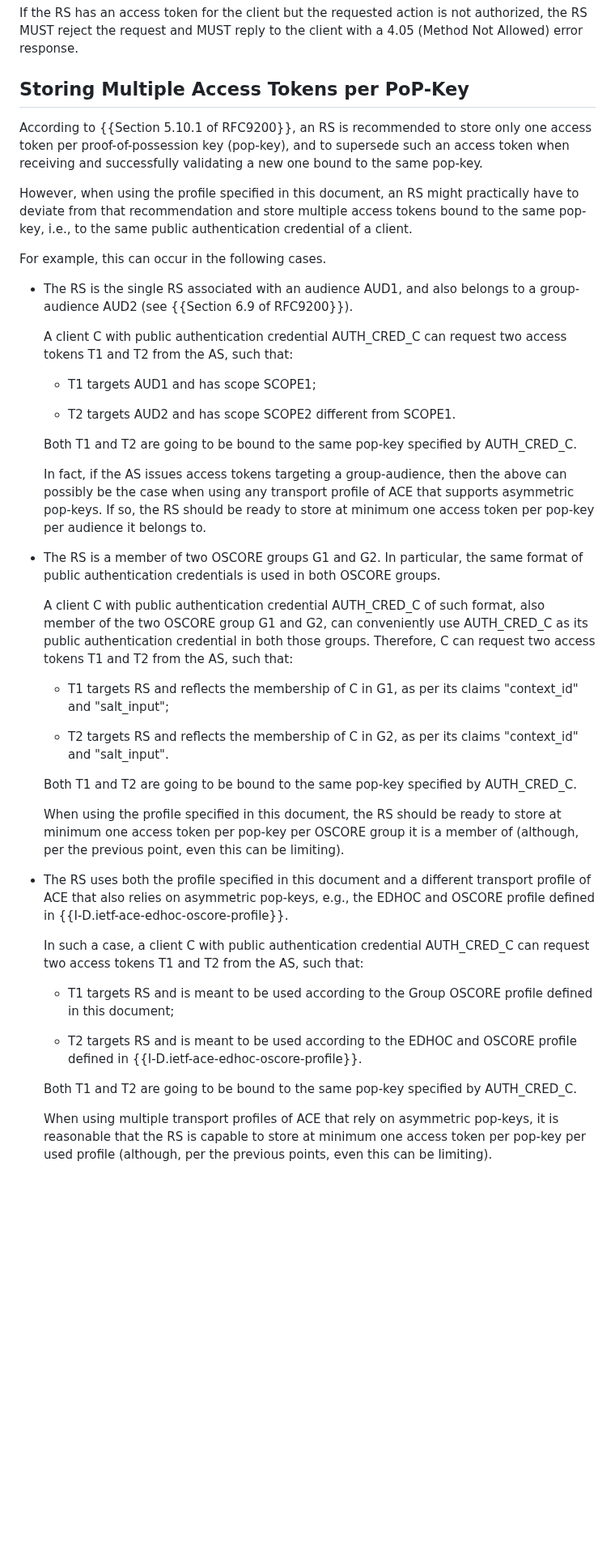
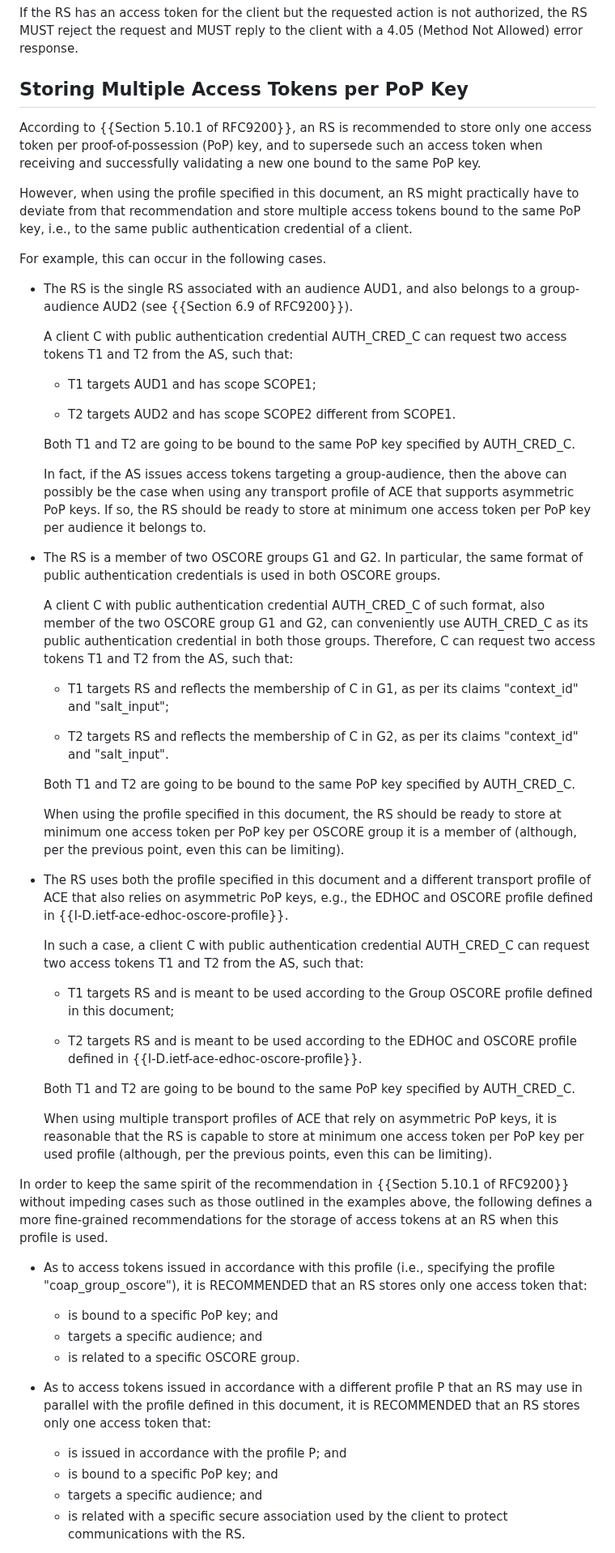
Before and after one commit to ace-wg/ace-group-oscore-profile, a Markdown page: draft-ietf-ace-group-oscore-profile.md, the part around one of its changes. Shown at 81% size. Rendered like a GitHub page; blank space fills up the shorter version.

Commit message:
Recommendations on storing multiple access tokens bound to the same PoP key

```diff
--- a/draft-ietf-ace-group-oscore-profile.md
+++ b/draft-ietf-ace-group-oscore-profile.md
@@ -775,11 +775,11 @@ If the RS has an access token for the client but no actions are authorized on th
 
 If the RS has an access token for the client but the requested action is not authorized, the RS MUST reject the request and MUST reply to the client with a 4.05 (Method Not Allowed) error response.
 
-## Storing Multiple Access Tokens per PoP-Key
+## Storing Multiple Access Tokens per PoP Key
 
-According to {{Section 5.10.1 of RFC9200}}, an RS is recommended to store only one access token per proof-of-possession key (pop-key), and to supersede such an access token when receiving and successfully validating a new one bound to the same pop-key.
+According to {{Section 5.10.1 of RFC9200}}, an RS is recommended to store only one access token per proof-of-possession (PoP) key, and to supersede such an access token when receiving and successfully validating a new one bound to the same PoP key.
 
-However, when using the profile specified in this document, an RS might practically have to deviate from that recommendation and store multiple access tokens bound to the same pop-key, i.e., to the same public authentication credential of a client.
+However, when using the profile specified in this document, an RS might practically have to deviate from that recommendation and store multiple access tokens bound to the same PoP key, i.e., to the same public authentication credential of a client.
 
 For example, this can occur in the following cases.
 
@@ -791,9 +791,9 @@ For example, this can occur in the following cases.
 
   - T2 targets AUD2 and has scope SCOPE2 different from SCOPE1.
 
-  Both T1 and T2 are going to be bound to the same pop-key specified by AUTH_CRED_C.
+  Both T1 and T2 are going to be bound to the same PoP key specified by AUTH_CRED_C.
 
-  In fact, if the AS issues access tokens targeting a group-audience, then the above can possibly be the case when using any transport profile of ACE that supports asymmetric pop-keys. If so, the RS should be ready to store at minimum one access token per pop-key per audience it belongs to.
+  In fact, if the AS issues access tokens targeting a group-audience, then the above can possibly be the case when using any transport profile of ACE that supports asymmetric PoP keys. If so, the RS should be ready to store at minimum one access token per PoP key per audience it belongs to.
 
 * The RS is a member of two OSCORE groups G1 and G2. In particular, the same format of public authentication credentials is used in both OSCORE groups.
 
@@ -803,11 +803,11 @@ For example, this can occur in the following cases.
 
   - T2 targets RS and reflects the membership of C in G2, as per its claims "context_id" and "salt_input".
 
-  Both T1 and T2 are going to be bound to the same pop-key specified by AUTH_CRED_C.
+  Both T1 and T2 are going to be bound to the same PoP key specified by AUTH_CRED_C.
 
-  When using the profile specified in this document, the RS should be ready to store at minimum one access token per pop-key per OSCORE group it is a member of (although, per the previous point, even this can be limiting).
+  When using the profile specified in this document, the RS should be ready to store at minimum one access token per PoP key per OSCORE group it is a member of (although, per the previous point, even this can be limiting).
 
-* The RS uses both the profile specified in this document and a different transport profile of ACE that also relies on asymmetric pop-keys, e.g., the EDHOC and OSCORE profile defined in {{I-D.ietf-ace-edhoc-oscore-profile}}.
+* The RS uses both the profile specified in this document and a different transport profile of ACE that also relies on asymmetric PoP keys, e.g., the EDHOC and OSCORE profile defined in {{I-D.ietf-ace-edhoc-oscore-profile}}.
 
   In such a case, a client C with public authentication credential AUTH_CRED_C can request two access tokens T1 and T2 from the AS, such that:
 
@@ -815,6 +815,22 @@ For example, this can occur in the following cases.
 
   - T2 targets RS and is meant to be used according to the EDHOC and OSCORE profile defined in {{I-D.ietf-ace-edhoc-oscore-profile}}.
 
-  Both T1 and T2 are going to be bound to the same pop-key specified by AUTH_CRED_C.
+  Both T1 and T2 are going to be bound to the same PoP key specified by AUTH_CRED_C.
 
-  When using multiple transport profiles of ACE that rely on asymmetric pop-keys, it is reasonable that the RS is capable to store at minimum one access token per pop-key per used profile (although, per the previous points, even this can be limiting).
+  When using multiple transport profiles of ACE that rely on asymmetric PoP keys, it is reasonable that the RS is capable to store at minimum one access token per PoP key per used profile (although, per the previous points, even this can be limiting).
+
+In order to keep the same spirit of the recommendation in {{Section 5.10.1 of RFC9200}} without impeding cases such as those outlined in the examples above, the following defines a more fine-grained recommendations for the storage of access tokens at an RS when this profile is used.
+
+* As to access tokens issued in accordance with this profile (i.e., specifying the profile "coap_group_oscore"), it is RECOMMENDED that an RS stores only one access token that:
+
+  - is bound to a specific PoP key; and
+  - targets a specific audience; and
+  - is related to a specific OSCORE group.
+
+* As to access tokens issued in accordance with a different profile P that an RS may use in parallel with the profile defined in this document, it is RECOMMENDED that an RS stores only one access token that:
+
+  - is issued in accordance with the profile P; and
+  - is bound to a specific PoP key; and
+  - targets a specific audience; and
+  - is related with a specific secure association used by the client to protect communications with the RS.
+
```
Also changed, not shown: other parts of draft-ietf-ace-group-oscore-profile.md (+10 -5 lines).
